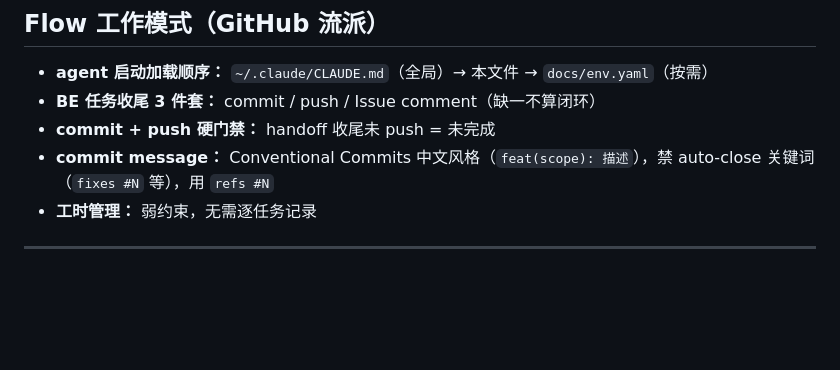
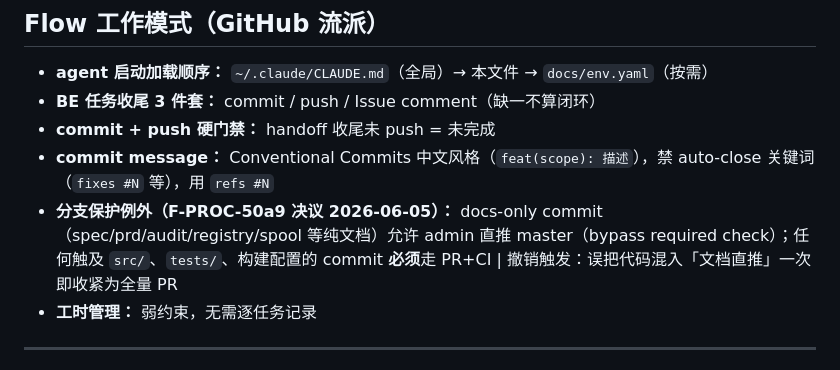
Before and after one commit to Corray/tank-world, a Markdown page: CLAUDE.md, the part around the change. Drawn GitHub-style; blank space fills up the shorter version.

Commit message:
docs(flow): F-PROC-50a9 决议——docs-only 直推例外声明（含撤销触发），8/8 findings 全终态
Co-Authored-By: Claude Opus 4.8 (1M context) <noreply@anthropic.com>

```diff
--- a/CLAUDE.md
+++ b/CLAUDE.md
@@ -87,6 +87,7 @@ standard_path: /Users/chat/backend-ai-workflow/agent-dev-standard
 - **BE 任务收尾 3 件套：** commit / push / Issue comment（缺一不算闭环）
 - **commit + push 硬门禁：** handoff 收尾未 push = 未完成
 - **commit message：** Conventional Commits 中文风格（`feat(scope): 描述`），禁 auto-close 关键词（`fixes #N` 等），用 `refs #N`
+- **分支保护例外（F-PROC-50a9 决议 2026-06-05）：** docs-only commit（spec/prd/audit/registry/spool 等纯文档）允许 admin 直推 master（bypass required check）；任何触及 `src/`、`tests/`、构建配置的 commit **必须**走 PR+CI | 撤销触发：误把代码混入「文档直推」一次即收紧为全量 PR
 - **工时管理：** 弱约束，无需逐任务记录
 
 ---
```
Also changed, not shown: docs/audit/findings-registry.md (+1 -1 lines).
